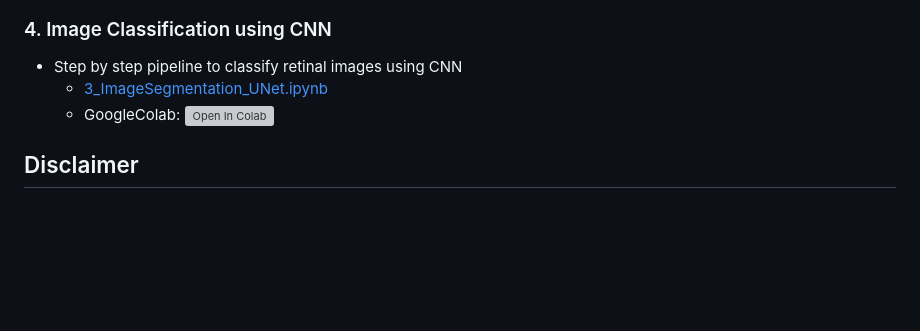
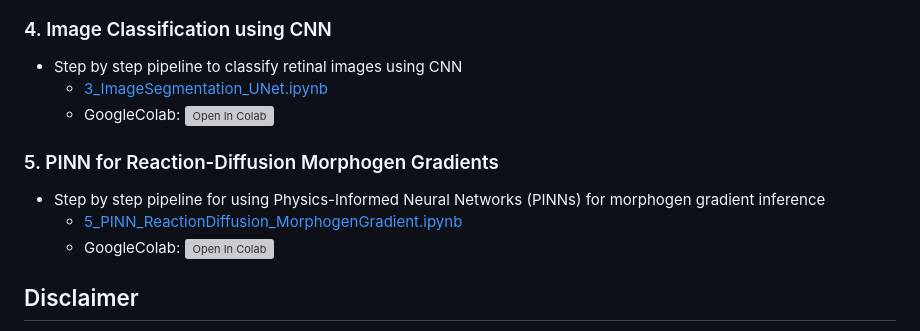
Before and after one commit to ciencialatitud0/EPIC_6, a Markdown page: Tutorials/Tutorial_Machine_Learning_for_Bioimage_Analysis/README.md, the part around the change. Rendered like a GitHub page; blank space fills up the shorter version; grey boxes are pictures that could not be loaded.

```diff
--- a/Tutorials/Tutorial_Machine_Learning_for_Bioimage_Analysis/README.md
+++ b/Tutorials/Tutorial_Machine_Learning_for_Bioimage_Analysis/README.md
@@ -42,6 +42,13 @@ We will use python 3.x. Similarly, we will mainly use jupyter notebooks (.ipynb)
 	* GoogleColab:
 	[![Open In Colab](https://colab.research.google.com/assets/colab-badge.svg)](https://colab.research.google.com/github/ciencialatitud0/EPIC_6/blob/main/Tutorials/Tutorial_Machine_Learning_for_Bioimage_Analysis/code/4_Retina_classification_using_CNN.ipynb)
 
+### 5. PINN for Reaction-Diffusion Morphogen Gradients
+- Step by step pipeline for using Physics-Informed Neural Networks (PINNs) for morphogen gradient inference
+	* [5_PINN_ReactionDiffusion_MorphogenGradient.ipynb](./code/5_PINN_ReactionDiffusion_MorphogenGradient.ipynb)
+	* GoogleColab:
+	[![Open In Colab](https://colab.research.google.com/assets/colab-badge.svg)](https://colab.research.google.com/github/ciencialatitud0/EPIC_6/blob/main/Tutorials/Tutorial_Machine_Learning_for_Bioimage_Analysis/code/5_PINN_ReactionDiffusion_MorphogenGradient.ipynb)
+
+
 ## Disclaimer
 - These materials have been adapted from the original versions:
     - "Python BioImage Analysis Tutorial:" https://github.com/WhoIsJack/python-bioimage-analysis-tutorial
```
